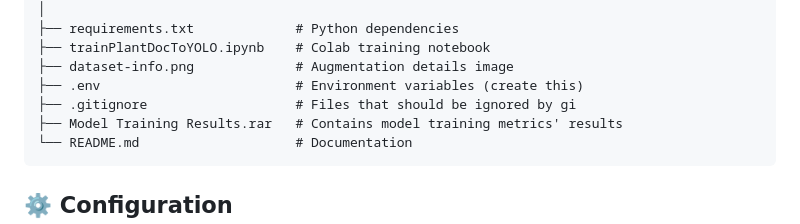
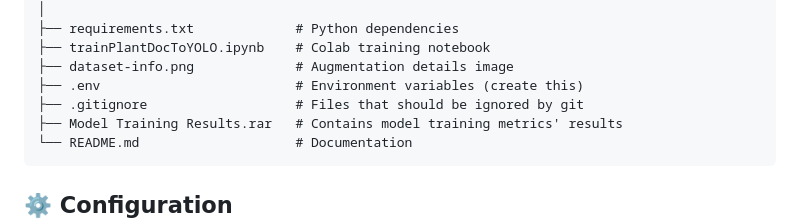
Before and after one commit to Jyot-Shah/Plant-Leaf-Disease-Detection, a Markdown page: README.md, the part around the change. Rendered like a GitHub page.

````diff
--- a/README.md
+++ b/README.md
@@ -224,7 +224,7 @@ Plant-Leaf-Disease-Detection/
 ├── trainPlantDocToYOLO.ipynb    # Colab training notebook
 ├── dataset-info.png             # Augmentation details image
 ├── .env                         # Environment variables (create this)
-├── .gitignore                   # Files that should be ignored by gi
+├── .gitignore                   # Files that should be ignored by git
 ├── Model Training Results.rar   # Contains model training metrics' results
 └── README.md                    # Documentation
 ```
````
